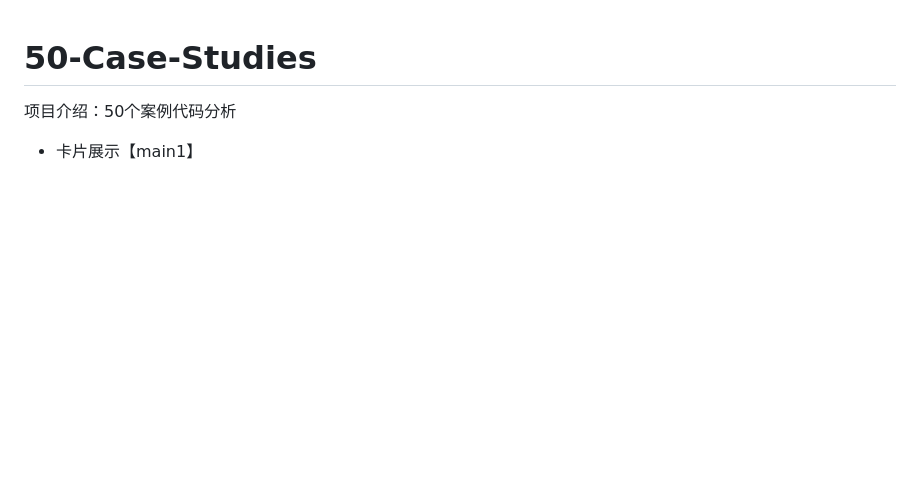
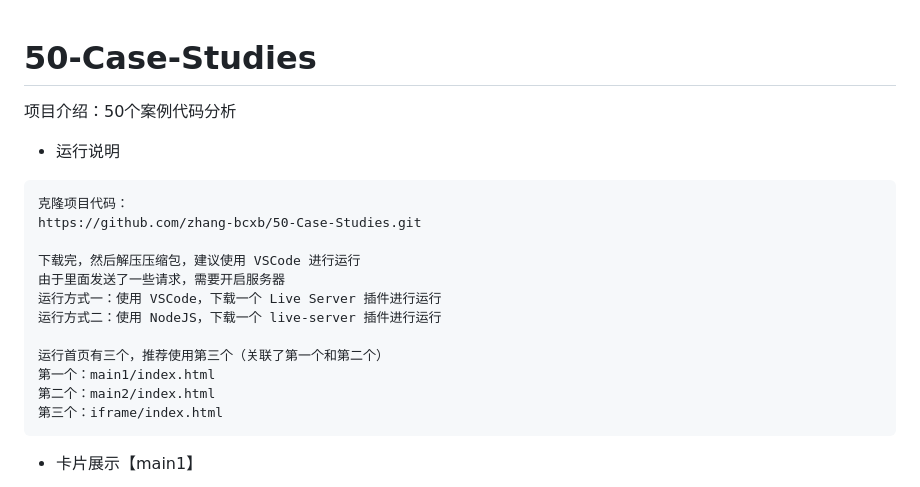
Before and after one commit to zhang-bcxb/50-Case-Studies, a Markdown page: README.md, the part around the change. Drawn GitHub-style; blank space fills up the shorter version.

````diff
--- a/README.md
+++ b/README.md
@@ -1,5 +1,21 @@
 # 50-Case-Studies
 项目介绍：50个案例代码分析
+
+- 运行说明
+```
+克隆项目代码：
+https://github.com/zhang-bcxb/50-Case-Studies.git
+
+下载完，然后解压压缩包，建议使用 VSCode 进行运行
+由于里面发送了一些请求，需要开启服务器
+运行方式一：使用 VSCode，下载一个 Live Server 插件进行运行
+运行方式二：使用 NodeJS，下载一个 live-server 插件进行运行
+
+运行首页有三个，推荐使用第三个（关联了第一个和第二个）
+第一个：main1/index.html
+第二个：main2/index.html
+第三个：iframe/index.html
+```
 
 - 卡片展示【main1】
 
````
Also changed, not shown: 38-手机导航/img/1.jpg, 38-手机导航/img/2.jpg, 38-手机导航/img/3.jpg, 38-手机导航/img/4.jpg (added), 14 other files.
